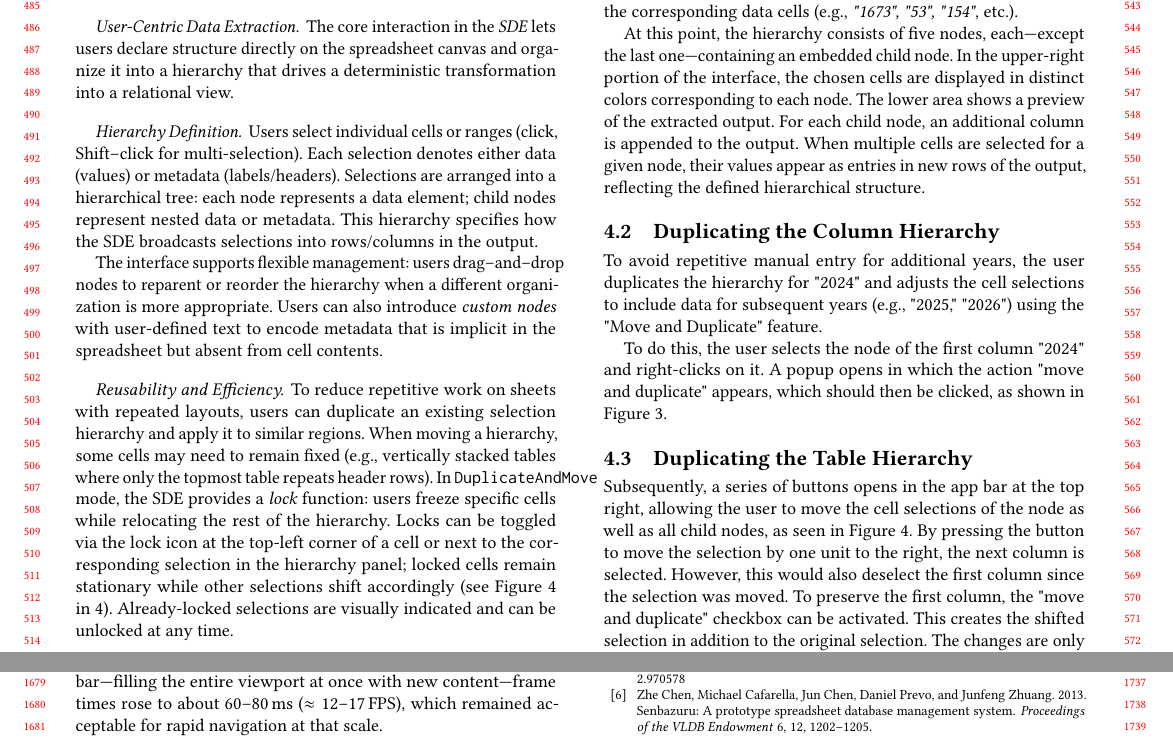
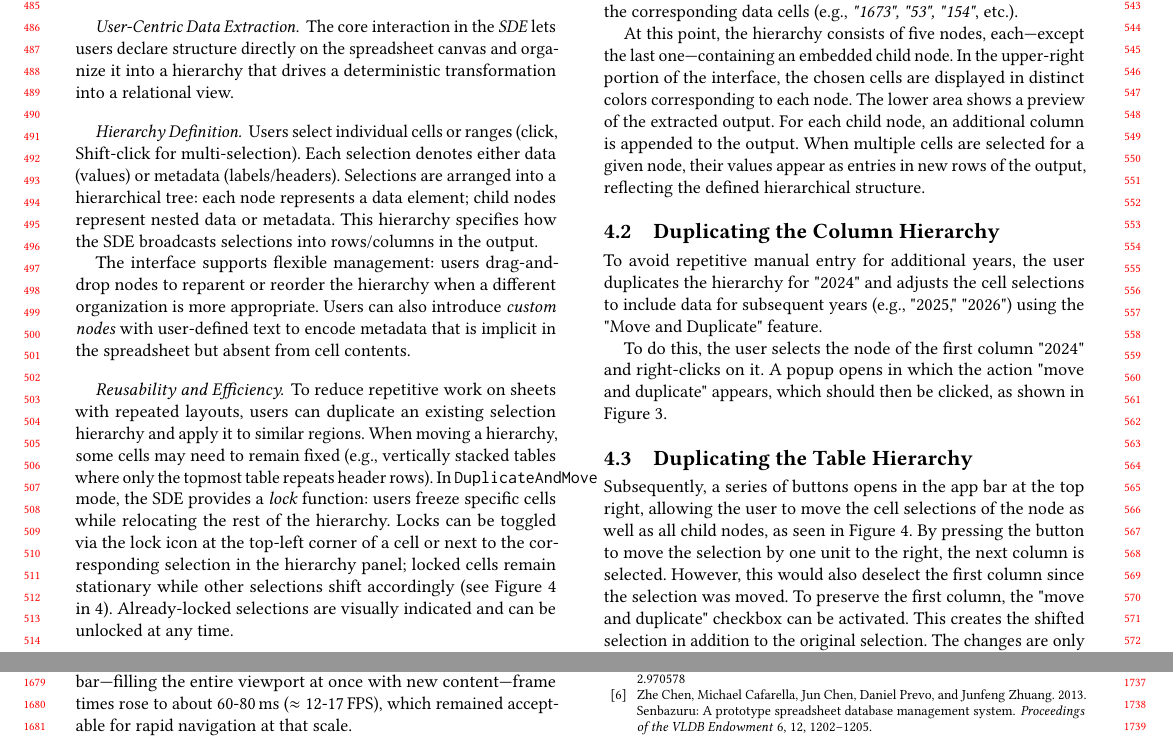
Before and after one commit to AlexanderJohr/spreadsheet-data-extractor-paper, a LaTeX paper (spreadsheet-data-extractor-sigconf.tex): two parts of pages 5 and 15 of 16, joined at a grey line, cut so that both start at the same text. Compiled offline with pdfLaTeX.

Commit message:
fix: correct typographical errors in hierarchy definition and performance metrics sections

```diff
--- a/spreadsheet-data-extractor-sigconf.tex
+++ b/spreadsheet-data-extractor-sigconf.tex
@@ -227,9 +227,9 @@ The parsing, indexing, and rendering subsystems are organized to uphold these in
 The core interaction in the \emph{SDE} lets users declare structure directly on the spreadsheet canvas and organize it into a hierarchy that drives a deterministic transformation into a relational view.
 
 \paragraph{Hierarchy Definition}
-Users select individual cells or ranges (click, Shift–click for multi-selection). Each selection denotes either data (values) or metadata (labels/headers). Selections are arranged into a hierarchical tree: each node represents a data element; child nodes represent nested data or metadata. This hierarchy specifies how the SDE broadcasts selections into rows/columns in the output.
+Users select individual cells or ranges (click, Shift-click for multi-selection). Each selection denotes either data (values) or metadata (labels/headers). Selections are arranged into a hierarchical tree: each node represents a data element; child nodes represent nested data or metadata. This hierarchy specifies how the SDE broadcasts selections into rows/columns in the output.
 
-The interface supports flexible management: users drag–and–drop nodes to reparent or reorder the hierarchy when a different organization is more appropriate. Users can also introduce \emph{custom nodes} with user-defined text to encode metadata that is implicit in the spreadsheet but absent from cell contents.
+The interface supports flexible management: users drag-and-drop nodes to reparent or reorder the hierarchy when a different organization is more appropriate. Users can also introduce \emph{custom nodes} with user-defined text to encode metadata that is implicit in the spreadsheet but absent from cell contents.
 
 \paragraph{Reusability and Efficiency}
 To reduce repetitive work on sheets with repeated layouts, users can duplicate an existing selection hierarchy and apply it to similar regions. When moving a hierarchy, some cells may need to remain fixed (e.g., vertically stacked tables where only the topmost table repeats header rows). In \texttt{DuplicateAndMove} mode, the SDE provides a \emph{lock} function: users freeze specific cells while relocating the rest of the hierarchy. Locks can be toggled via the lock icon at the top-left corner of a cell or next to the corresponding selection in the hierarchy panel; locked cells remain stationary while other selections shift accordingly (see Figure~\ref{fig:5_repetitions} in \ref{sec:example-workflow}). Already-locked selections are visually indicated and can be unlocked at any time.
@@ -1183,8 +1183,8 @@ the sheet size.
 On a sheet with $10^6$ rows and a selection covering all cells, the UI remained
 smooth during scrolling, sustaining $\approx 2$\,ms per frame (Fig.~\ref{fig:sde_profiling_scrolling}),
 which corresponds to $\approx 500$\,FPS. When dragging the scrollbar—filling the
-entire viewport at once with new content—frame times rose to about $60$–$80$\,ms
-($\approx 12$–$17$\,FPS), which remained acceptable for rapid navigation at that scale.
+entire viewport at once with new content—frame times rose to about $60$-$80$\,ms
+($\approx 12$-$17$\,FPS), which remained acceptable for rapid navigation at that scale.
 
 
 \paragraph{Benchmarking environment.}
```
Also changed, not shown: spreadsheet-data-extractor-sigconf.tex (6 more changed lines).
